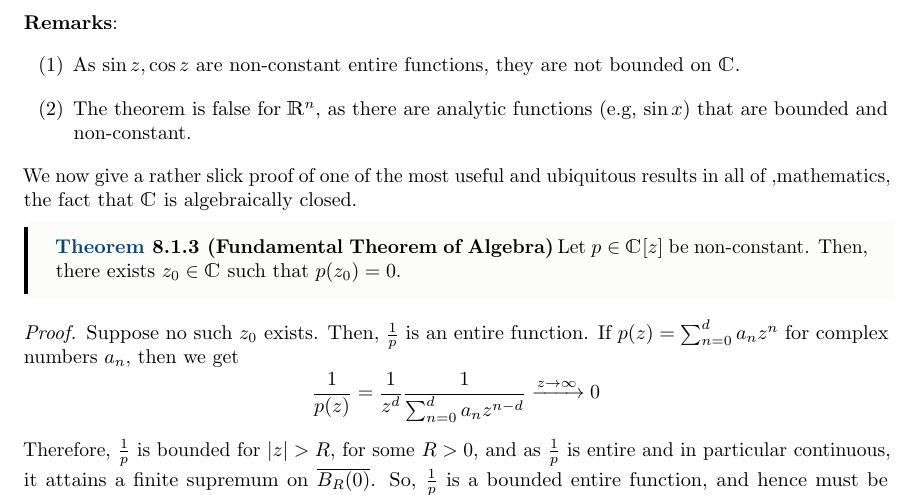
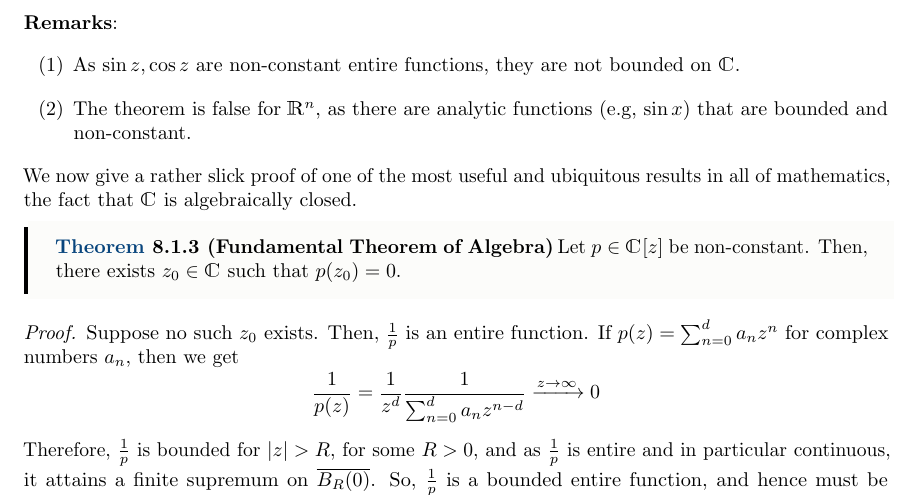
Before and after one commit to AWNathan1893/ComplexAnalysis_Notes, a LaTeX document (lectures/lec-08.tex): part of page 2 of 4, cut so that both start at the same text. Compiled offline with pdfLaTeX.

Commit message:
fixed minor errors in lec-8

```diff
--- a/lectures/lec-08.tex
+++ b/lectures/lec-08.tex
@@ -1,4 +1,5 @@
 \documentclass[../ComplexAnalysis_Notes.tex]{subfiles}
+\myexternaldocument{./lec-04}
 
 \begin{document}
 \chapter*{Lecture 8} %Set chapter name
@@ -64,7 +65,7 @@ We now use focus on some important consequences of this result.
   \item The theorem is false for \( \mathbbm{R}^n \), as there are analytic functions (e.g, \( \sin x \)) that are bounded and non-constant.
 \end{enumerate}
 
-We now give a rather slick proof of one of the most useful and ubiquitous results in all of ,mathematics, the fact that \( \mathbbm{C} \) is algebraically closed.
+We now give a rather slick proof of one of the most useful and ubiquitous results in all of mathematics, the fact that \( \mathbbm{C} \) is algebraically closed.
 
 \begin{Thm}{Fundamental Theorem of Algebra}{}
  Let \( p \in \mathbbm{C}[z] \) be non-constant. Then, there exists \( z_0 \in \mathbbm{C} \) such that \( p(z_0) = 0 \).
```
